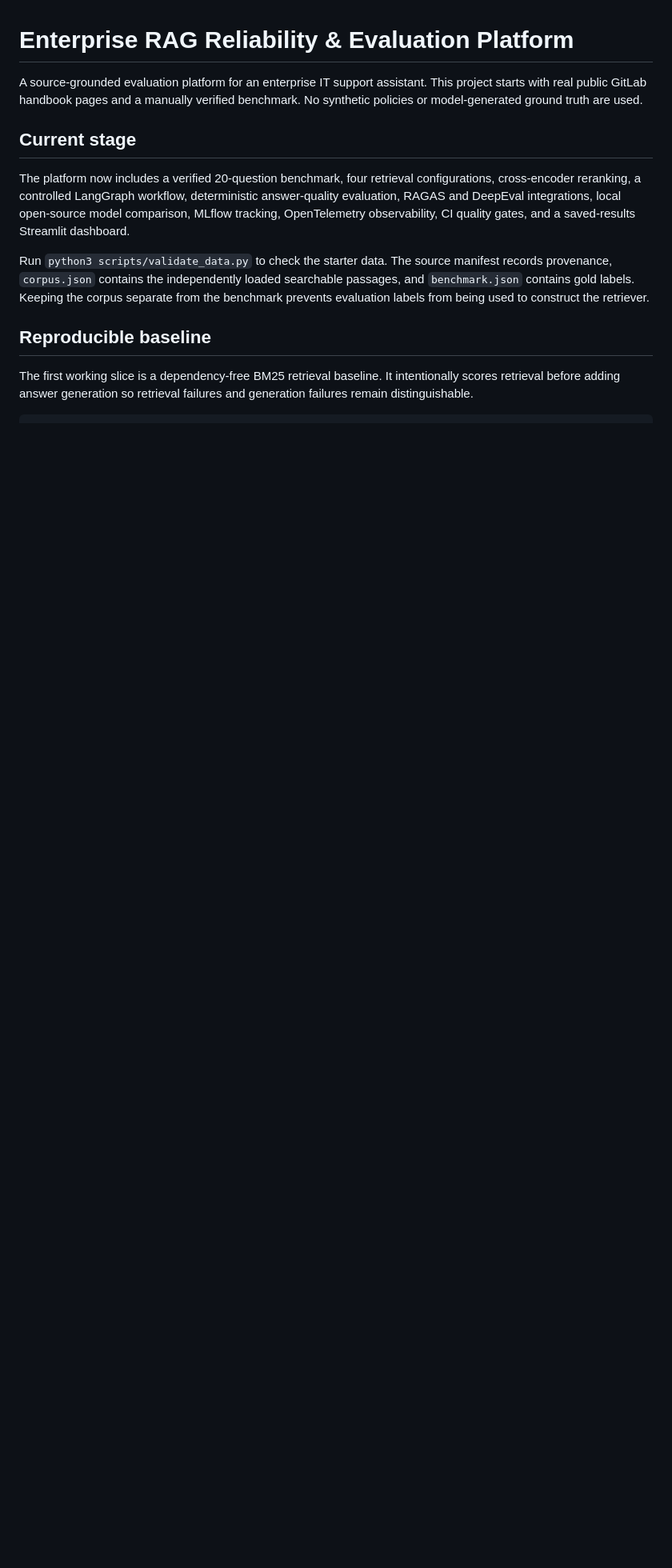
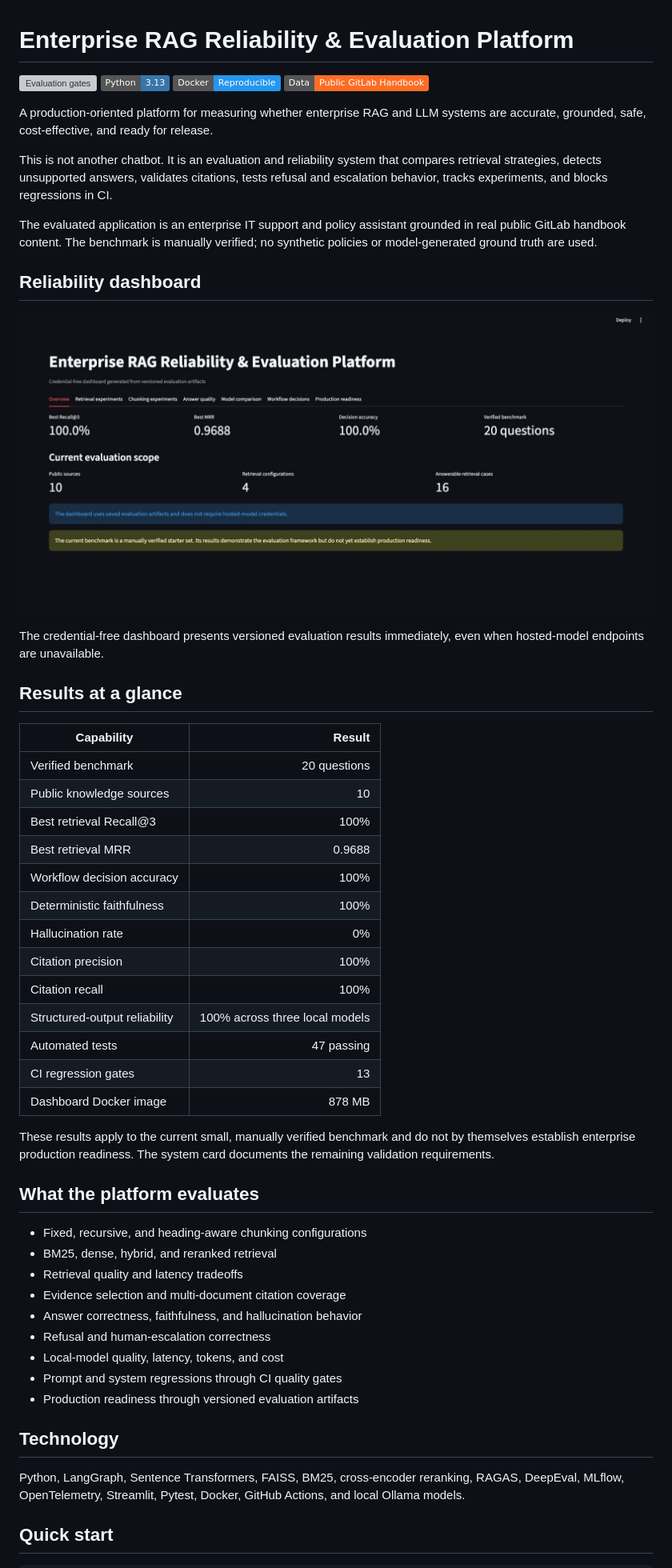
Before and after one commit to jangoansahasra/enterprise-rag-evaluation-platform, a Markdown page: README.md, the part around one of its changes. Shown at 80% size. Rendered like a GitHub page; pictures changed too: docs/images/dashboard-overview.jpg (added); badges without logos; blank space fills up the shorter version; grey boxes are pictures that could not be loaded.

Commit message:
Polish portfolio documentation and dashboard preview (#15)

````diff
--- a/README.md
+++ b/README.md
@@ -1,15 +1,58 @@
 # Enterprise RAG Reliability & Evaluation Platform
 
-A source-grounded evaluation platform for an enterprise IT support assistant. This project starts with real public GitLab handbook pages and a manually verified benchmark. No synthetic policies or model-generated ground truth are used.
+[![Evaluation gates](https://github.com/jangoansahasra/enterprise-rag-evaluation-platform/actions/workflows/evaluation-gates.yml/badge.svg)](https://github.com/jangoansahasra/enterprise-rag-evaluation-platform/actions/workflows/evaluation-gates.yml)
+![Python](https://img.shields.io/badge/Python-3.13-3776AB?logo=python&logoColor=white)
+![Docker](https://img.shields.io/badge/Docker-Reproducible-2496ED?logo=docker&logoColor=white)
+![Data source](https://img.shields.io/badge/Data-Public%20GitLab%20Handbook-FC6D26)
 
-## Current stage
+A production-oriented platform for measuring whether enterprise RAG and LLM systems are accurate, grounded, safe, cost-effective, and ready for release.
 
-The platform now includes a verified 20-question benchmark, four retrieval configurations, cross-encoder reranking, a controlled LangGraph workflow, deterministic answer-quality evaluation, RAGAS and DeepEval integrations, local open-source model comparison, MLflow tracking, OpenTelemetry observability, CI quality gates, and a saved-results Streamlit dashboard.
+This is not another chatbot. It is an evaluation and reliability system that compares retrieval strategies, detects unsupported answers, validates citations, tests refusal and escalation behavior, tracks experiments, and blocks regressions in CI.
 
-Run `python3 scripts/validate_data.py` to check the starter data. The source manifest records provenance, `corpus.json` contains the independently loaded searchable passages, and `benchmark.json` contains gold labels. Keeping the corpus separate from the benchmark prevents evaluation labels from being used to construct the retriever.
+The evaluated application is an enterprise IT support and policy assistant grounded in real public GitLab handbook content. The benchmark is manually verified; no synthetic policies or model-generated ground truth are used.
 
-## Reproducible baseline
+## Reliability dashboard
 
-The first working slice is a dependency-free BM25 retrieval baseline. It intentionally scores retrieval before adding answer generation so retrieval failures and generation failures remain distinguishable.
+![Enterprise RAG reliability dashboard overview](docs/images/dashboard-overview.jpg)
+
+The credential-free dashboard presents versioned evaluation results immediately, even when hosted-model endpoints are unavailable.
+
+## Results at a glance
+
+| Capability | Result |
+|---|---:|
+| Verified benchmark | 20 questions |
+| Public knowledge sources | 10 |
+| Best retrieval Recall@3 | 100% |
+| Best retrieval MRR | 0.9688 |
+| Workflow decision accuracy | 100% |
+| Deterministic faithfulness | 100% |
+| Hallucination rate | 0% |
+| Citation precision | 100% |
+| Citation recall | 100% |
+| Structured-output reliability | 100% across three local models |
+| Automated tests | 47 passing |
+| CI regression gates | 13 |
+| Dashboard Docker image | 878 MB |
+
+These results apply to the current small, manually verified benchmark and do not by themselves establish enterprise production readiness. The system card documents the remaining validation requirements.
+
+## What the platform evaluates
+
+- Fixed, recursive, and heading-aware chunking configurations
+- BM25, dense, hybrid, and reranked retrieval
+- Retrieval quality and latency tradeoffs
+- Evidence selection and multi-document citation coverage
+- Answer correctness, faithfulness, and hallucination behavior
+- Refusal and human-escalation correctness
+- Local-model quality, latency, tokens, and cost
+- Prompt and system regressions through CI quality gates
+- Production readiness through versioned evaluation artifacts
+
+## Technology
+
+Python, LangGraph, Sentence Transformers, FAISS, BM25, cross-encoder reranking, RAGAS, DeepEval, MLflow, OpenTelemetry, Streamlit, Pytest, Docker, GitHub Actions, and local Ollama models.
+
+## Quick start
 
 ```bash
````
Also changed, not shown: other parts of README.md (+48 -28 lines), docs/images/model-comparison.jpg (added), 1 other file.
